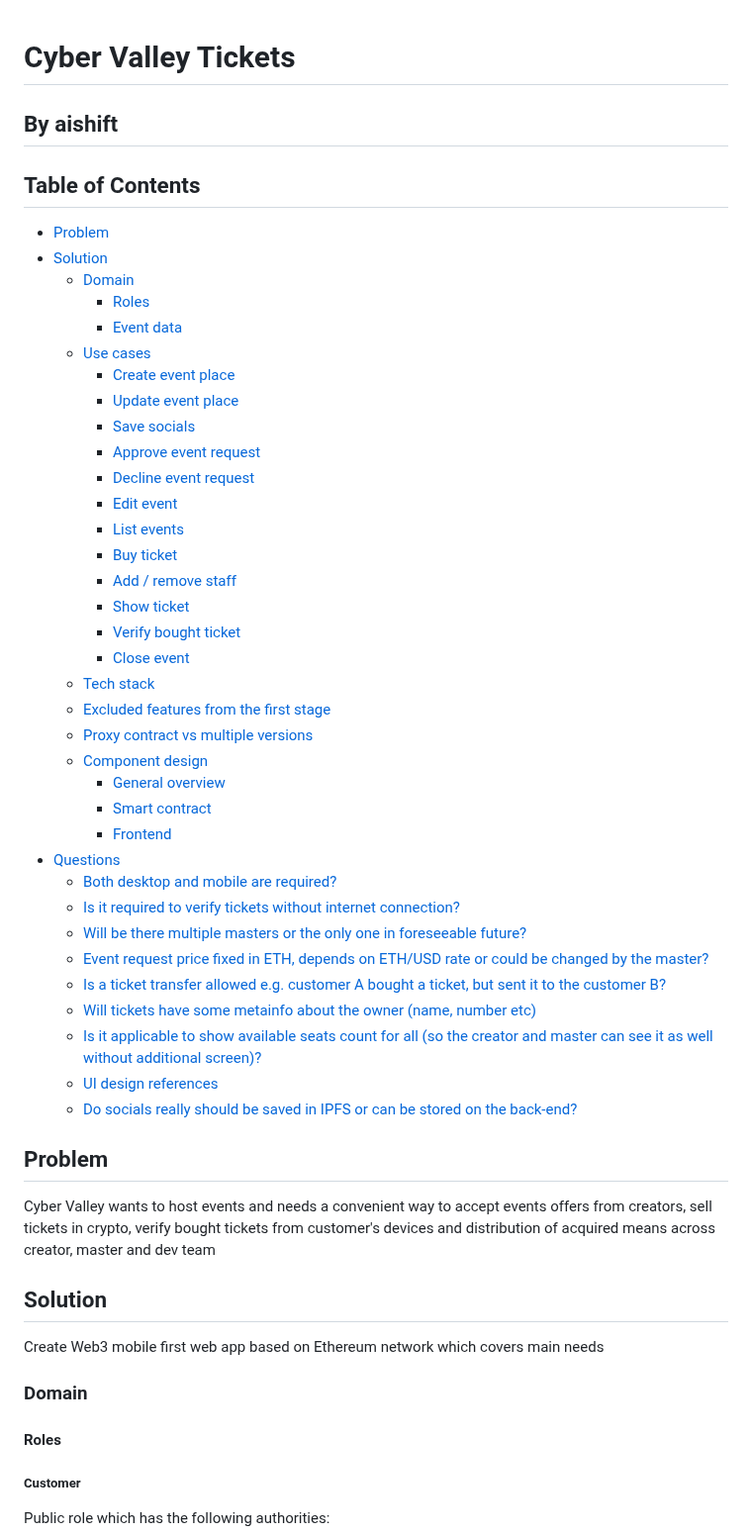
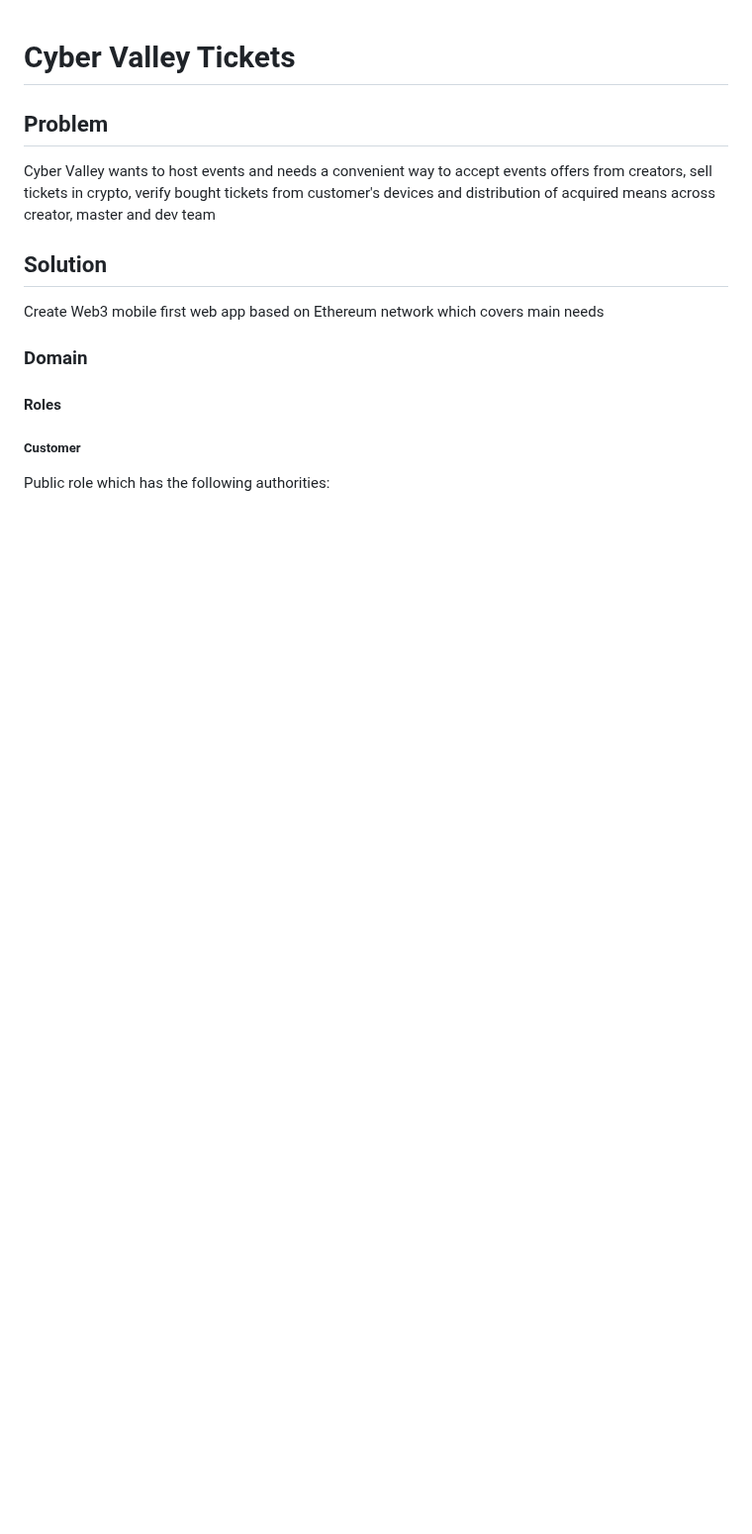
Before and after one commit to ai-shift/cyber-valley-tickets, a Markdown page: README.md, the part around the change. Shown at 99% size. Drawn GitHub-style; blank space fills up the shorter version.

```diff
--- a/README.md
+++ b/README.md
@@ -1,44 +1,4 @@
 # Cyber Valley Tickets
-
-## By aishift
-
-## Table of Contents
-
-- [Problem](#problem)
-- [Solution](#solution)
-  - [Domain](#domain)
-    - [Roles](#roles)
-    - [Event data](#event-data)
-  - [Use cases](#use-cases)
-    - [Create event place](#create-event-place)
-    - [Update event place](#update-event-place)
-    - [Save socials](#save-socials)
-    - [Approve event request](#approve-event-request)
-    - [Decline event request](#decline-event-request)
-    - [Edit event](#edit-event)
-    - [List events](#list-events)
-    - [Buy ticket](#buy-ticket)
-    - [Add / remove staff](#add--remove-staff)
-    - [Show ticket](#show-ticket)
-    - [Verify bought ticket](#verify-bought-ticket)
-    - [Close event](#close-event)
-  - [Tech stack](#tech-stack)
-  - [Excluded features from the first stage](#excluded-features-from-the-first-stage)
-  - [Proxy contract vs multiple versions](#proxy-contract-vs-multiple-versions)
-  - [Component design](#component-design)
-    - [General overview](#general-overview)
-    - [Smart contract](#smart-contract)
-    - [Frontend](#frontend)
-- [Questions](#questions)
-  - [Both desktop and mobile are required?](#both-desktop-and-mobile-are-required)
-  - [Is it required to verify tickets without internet connection?](#is-it-required-to-verify-tickets-without-internet-connection)
-  - [Will be there multiple masters or the only one in foreseeable future?](#will-be-there-multiple-masters-or-the-only-one-in-foreseeable-future)
-  - [Event request price fixed in ETH, depends on ETH/USD rate or could be changed by the master?](#event-request-price-fixed-in-eth-depends-on-ethusd-rate-or-could-be-changed-by-the-master)
-  - [Is a ticket transfer allowed e.g. customer A bought a ticket, but sent it to the customer B?](#is-a-ticket-transfer-allowed-eg-customer-a-bought-a-ticket-but-sent-it-to-the-customer-b)
-  - [Will tickets have some metainfo about the owner (name, number etc)](#will-tickets-have-some-metainfo-about-the-owner-name-number-etc)
-  - [Is it applicable to show available seats count for all (so the creator and master can see it as well without additional screen)?](#is-it-applicable-to-show-available-seats-count-for-all-so-the-creator-and-master-can-see-it-as-well-without-additional-screen)
-  - [UI design references](#ui-design-references)
-  - [Do socials really should be saved in IPFS or can be stored on the back-end?](#do-socials-really-should-be-saved-in-ipfs-or-can-be-stored-on-the-back-end)
 
 ## Problem
 
```
Also changed, not shown: docs/10-25-deliverables.md (added, +34 -0 lines).
